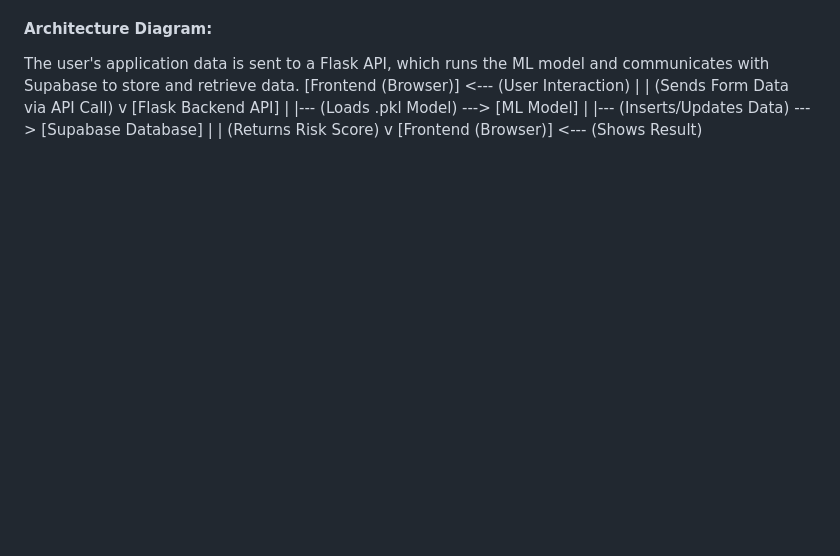
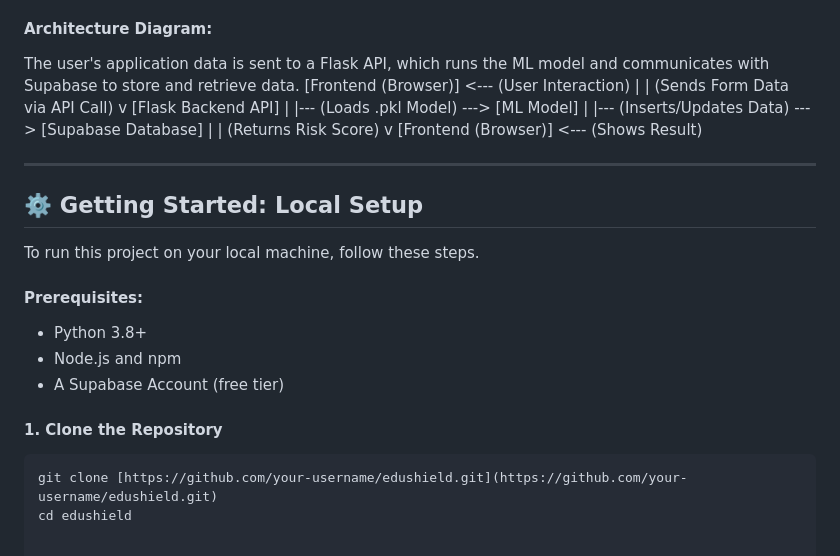
Before and after one commit to Aadya402/EduShield, a Markdown page: README.md, the part around the change. Rendered like a GitHub page; blank space fills up the shorter version.

````diff
--- a/README.md
+++ b/README.md
@@ -59,3 +59,18 @@ v
 | (Returns Risk Score)
 v
 [Frontend (Browser)] <--- (Shows Result)
+
+---
+## ⚙️ Getting Started: Local Setup
+
+To run this project on your local machine, follow these steps.
+
+#### Prerequisites:
+* Python 3.8+
+* Node.js and npm
+* A Supabase Account (free tier)
+
+#### 1. Clone the Repository
+```bash
+git clone [https://github.com/your-username/edushield.git](https://github.com/your-username/edushield.git)
+cd edushield
````
